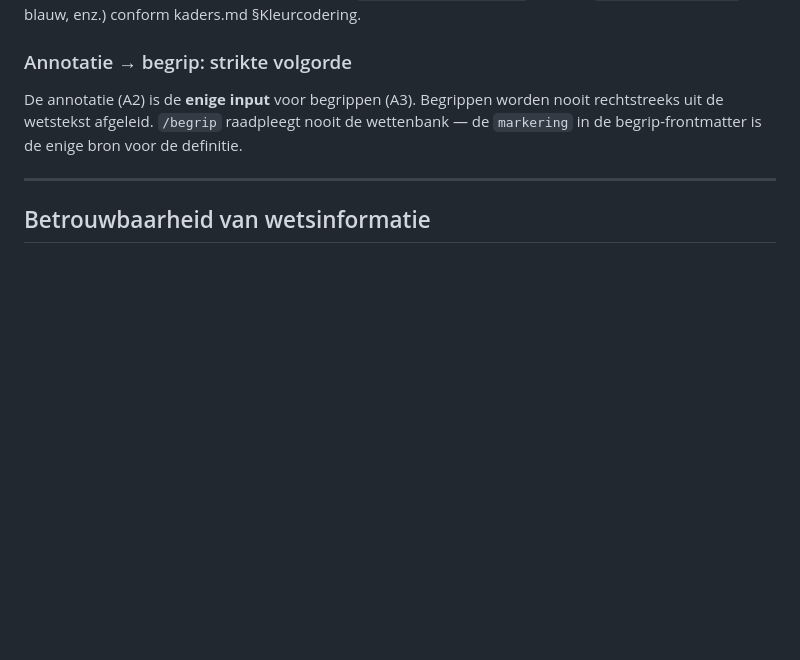
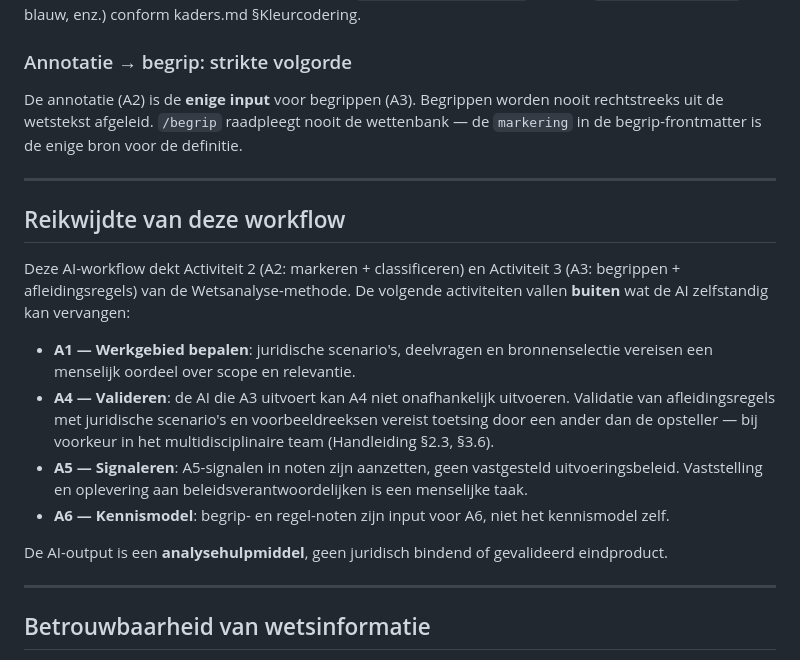
Before and after one commit to palmw01/juridische-analyses, a Markdown page: CLAUDE.md, the part around the change. GitHub-like rendering; blank space fills up the shorter version.

Commit message:
docs: expliciteer reikwijdte AI-workflow t.o.v. volledige Wetsanalyse-methode
De AI dekt A2 en A3. A1 (scenario's), A4 (validatie), A5 (signalering) en
A6 (kennismodel) vereisen menselijk oordeel en/of multidisciplinaire toetsing.
AI-output is analysehulpmiddel, geen gevalideerd eindproduct (Handleiding §2.3).

Co-Authored-By: Claude Sonnet 4.6 <noreply@anthropic.com>

```diff
--- a/CLAUDE.md
+++ b/CLAUDE.md
@@ -48,6 +48,19 @@ De annotatie (A2) is de **enige input** voor begrippen (A3). Begrippen worden no
 
 ---
 
+## Reikwijdte van deze workflow
+
+Deze AI-workflow dekt Activiteit 2 (A2: markeren + classificeren) en Activiteit 3 (A3: begrippen + afleidingsregels) van de Wetsanalyse-methode. De volgende activiteiten vallen **buiten** wat de AI zelfstandig kan vervangen:
+
+- **A1 — Werkgebied bepalen**: juridische scenario's, deelvragen en bronnenselectie vereisen een menselijk oordeel over scope en relevantie.
+- **A4 — Valideren**: de AI die A3 uitvoert kan A4 niet onafhankelijk uitvoeren. Validatie van afleidingsregels met juridische scenario's en voorbeeldreeksen vereist toetsing door een ander dan de opsteller — bij voorkeur in het multidisciplinaire team (Handleiding §2.3, §3.6).
+- **A5 — Signaleren**: A5-signalen in noten zijn aanzetten, geen vastgesteld uitvoeringsbeleid. Vaststelling en oplevering aan beleidsverantwoordelijken is een menselijke taak.
+- **A6 — Kennismodel**: begrip- en regel-noten zijn input voor A6, niet het kennismodel zelf.
+
+De AI-output is een **analysehulpmiddel**, geen juridisch bindend of gevalideerd eindproduct.
+
+---
+
 ## Betrouwbaarheid van wetsinformatie
 
 - Lees altijd de werkelijke wetstekst voordat je claims maakt over structuur (lidnummers, artikelnummers, volgorde, inhoud).
```
